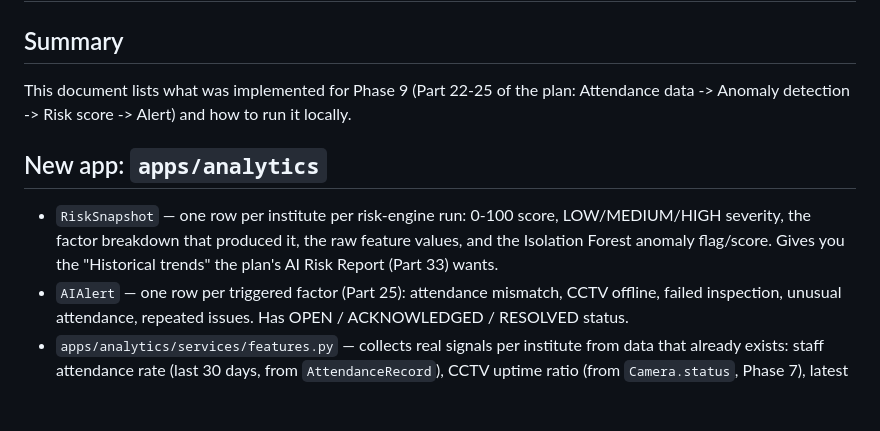
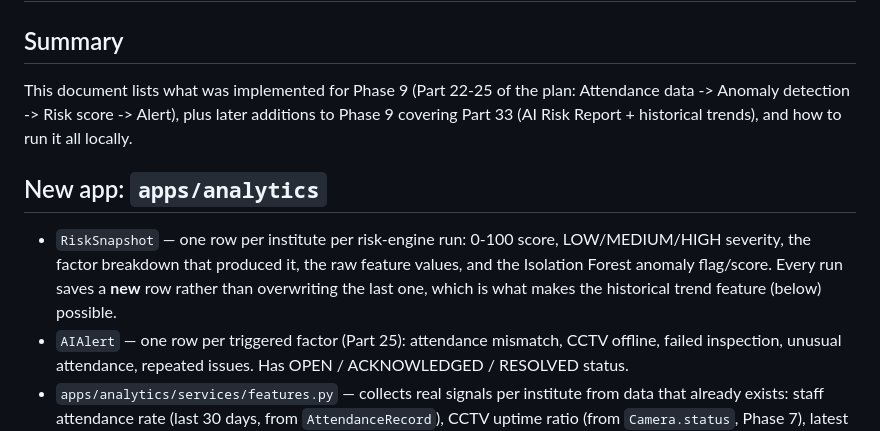
Before and after one commit to piyushjain06-byte/smart-monitoring-inspection-app, a Markdown page: PHASE9_COMPLETION.md, the part around one of its changes. Drawn GitHub-style; blank space fills up the shorter version.

```diff
--- a/PHASE9_COMPLETION.md
+++ b/PHASE9_COMPLETION.md
@@ -4,15 +4,17 @@ Phase 9 — AI (Risk Engine + Anomaly Detection) — Completed Tasks
 Summary
 -------
 This document lists what was implemented for Phase 9 (Part 22-25 of the
-plan: Attendance data -> Anomaly detection -> Risk score -> Alert) and how
-to run it locally.
+plan: Attendance data -> Anomaly detection -> Risk score -> Alert), plus
+later additions to Phase 9 covering Part 33 (AI Risk Report + historical
+trends), and how to run it all locally.
 
 New app: `apps/analytics`
 --------------------------
 - `RiskSnapshot` — one row per institute per risk-engine run: 0-100 score,
   LOW/MEDIUM/HIGH severity, the factor breakdown that produced it, the raw
-  feature values, and the Isolation Forest anomaly flag/score. Gives you
-  the "Historical trends" the plan's AI Risk Report (Part 33) wants.
+  feature values, and the Isolation Forest anomaly flag/score. Every run
+  saves a **new** row rather than overwriting the last one, which is what
+  makes the historical trend feature (below) possible.
 - `AIAlert` — one row per triggered factor (Part 25): attendance mismatch,
   CCTV offline, failed inspection, unusual attendance, repeated issues.
   Has OPEN / ACKNOWLEDGED / RESOLVED status.
```
Also changed, not shown: other parts of PHASE9_COMPLETION.md (+50 -3 lines).
